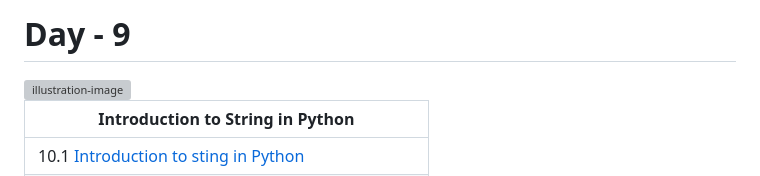
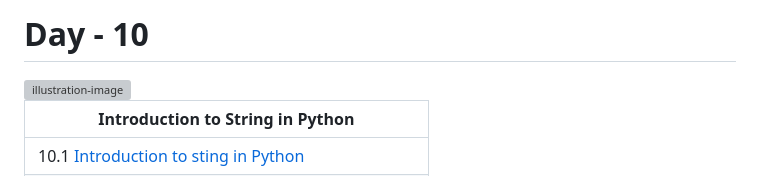
Before and after one commit to noyonalways/python-by-phitron, a Markdown page: Day_10/learning_outcomes.md, the part around the change. Drawn GitHub-style; grey boxes are pictures that could not be loaded.

```diff
--- a/Day_10/learning_outcomes.md
+++ b/Day_10/learning_outcomes.md
@@ -1,4 +1,4 @@
-# Day - 9
+# Day - 10
 
 <img width="100%" style="border-radius: 5px; background: #fff" src="https://i1.faceprep.in/feed/images/strings-in-python-poster.webp" alt="illustration-image" />
 
```
Also changed, not shown: README.md (+6 -0 lines).
